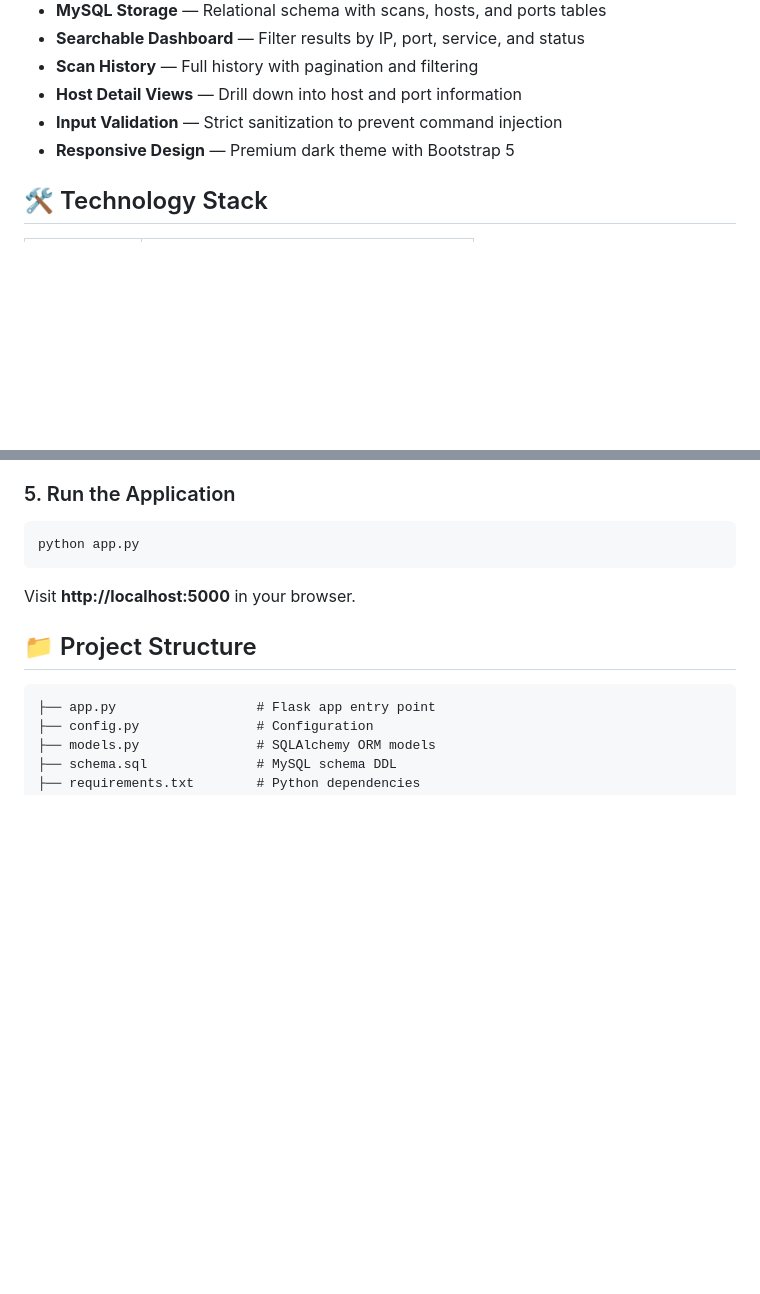
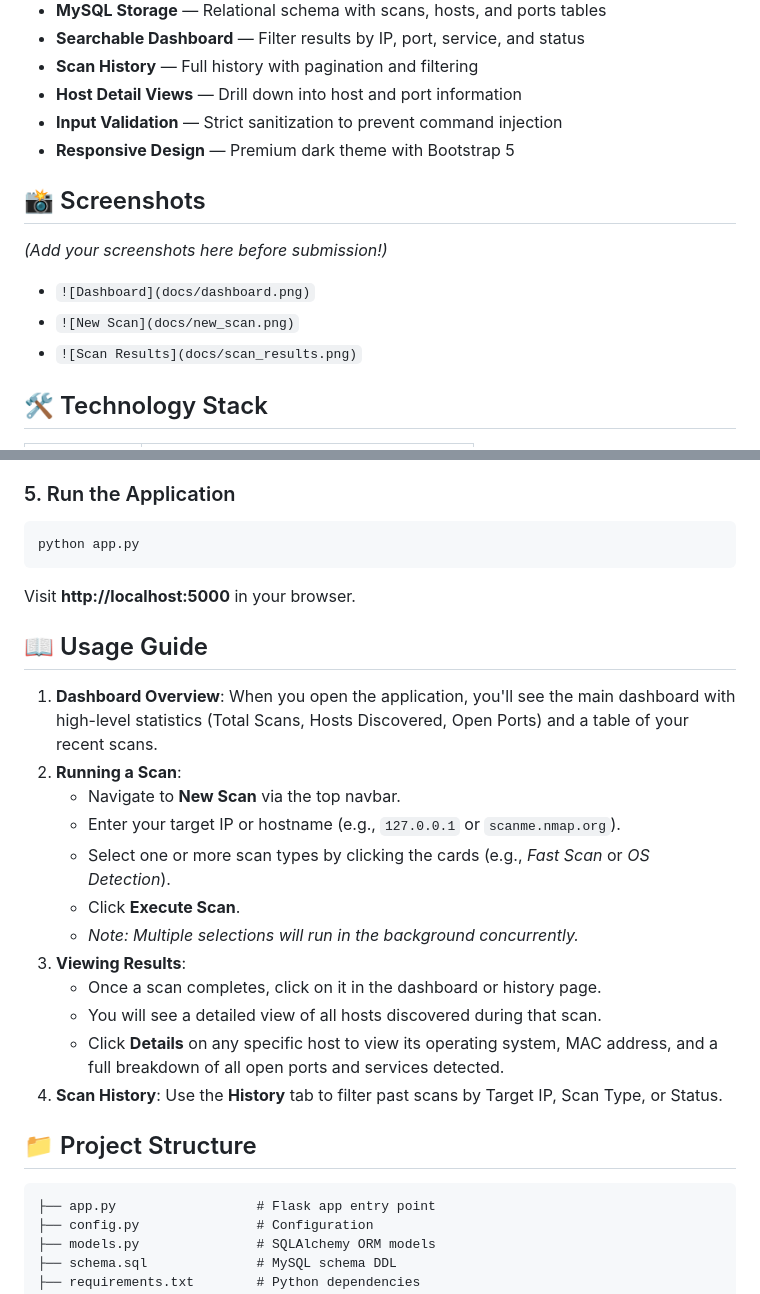
Before and after one commit to Anish5981/Nmap-Dashboard, a Markdown page: README.md, 2 parts joined by grey strips. GitHub-like rendering; blank space fills up the shorter version.

Commit message:
docs: added usage guide and screenshot section

````diff
--- a/README.md
+++ b/README.md
@@ -12,6 +12,13 @@ A web-based **Network Asset Discovery and Nmap Scan Management System** built wi
 - **Host Detail Views** — Drill down into host and port information
 - **Input Validation** — Strict sanitization to prevent command injection
 - **Responsive Design** — Premium dark theme with Bootstrap 5
+
+## 📸 Screenshots
+
+*(Add your screenshots here before submission!)*
+- `![Dashboard](docs/dashboard.png)`
+- `![New Scan](docs/new_scan.png)`
+- `![Scan Results](docs/scan_results.png)`
 
 ## 🛠️ Technology Stack
 
@@ -72,6 +79,21 @@ python app.py
 ```
 
 Visit **http://localhost:5000** in your browser.
+
+## 📖 Usage Guide
+
+1. **Dashboard Overview**: When you open the application, you'll see the main dashboard with high-level statistics (Total Scans, Hosts Discovered, Open Ports) and a table of your recent scans.
+2. **Running a Scan**:
+   - Navigate to **New Scan** via the top navbar.
+   - Enter your target IP or hostname (e.g., `127.0.0.1` or `scanme.nmap.org`).
+   - Select one or more scan types by clicking the cards (e.g., *Fast Scan* or *OS Detection*).
+   - Click **Execute Scan**.
+   - *Note: Multiple selections will run in the background concurrently.*
+3. **Viewing Results**:
+   - Once a scan completes, click on it in the dashboard or history page.
+   - You will see a detailed view of all hosts discovered during that scan.
+   - Click **Details** on any specific host to view its operating system, MAC address, and a full breakdown of all open ports and services detected.
+4. **Scan History**: Use the **History** tab to filter past scans by Target IP, Scan Type, or Status.
 
 ## 📁 Project Structure
 
````
